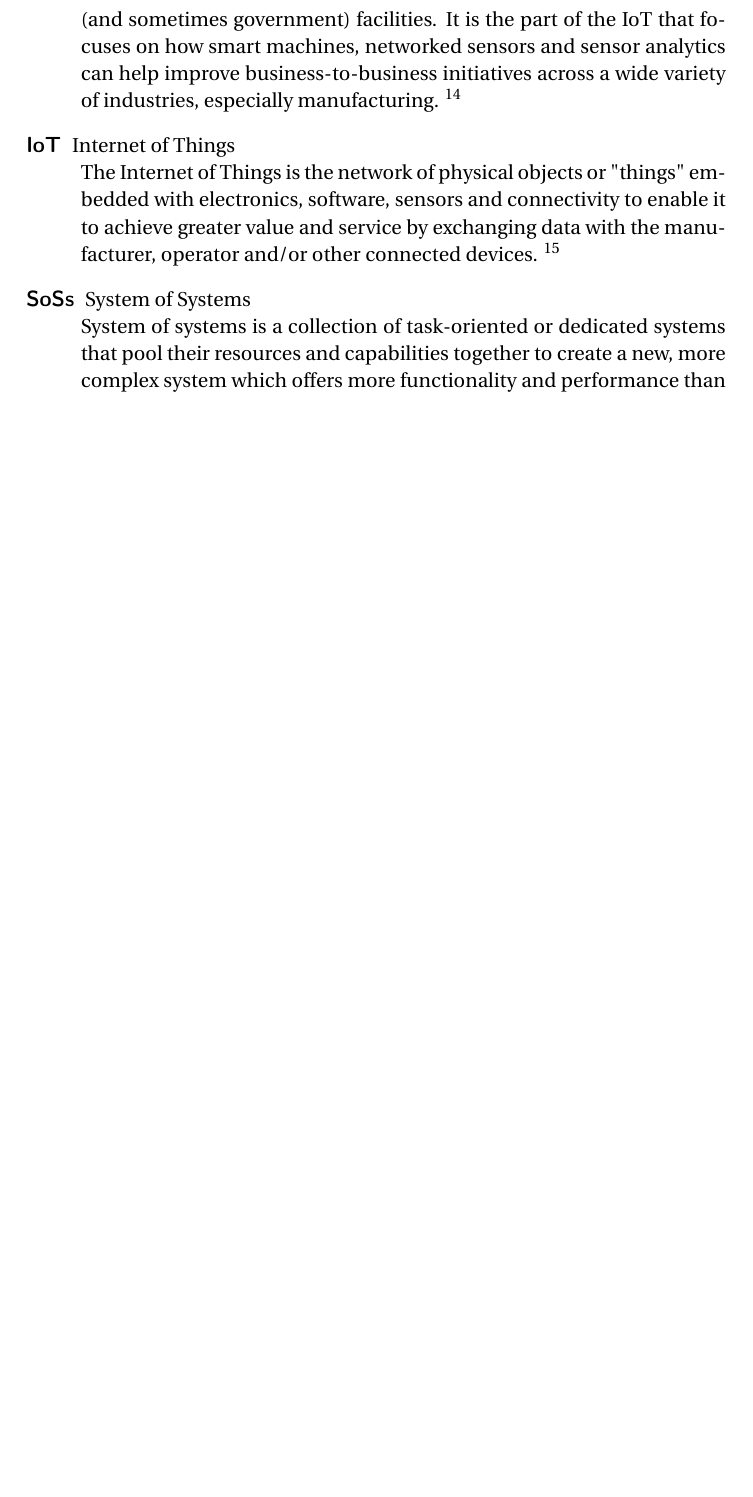
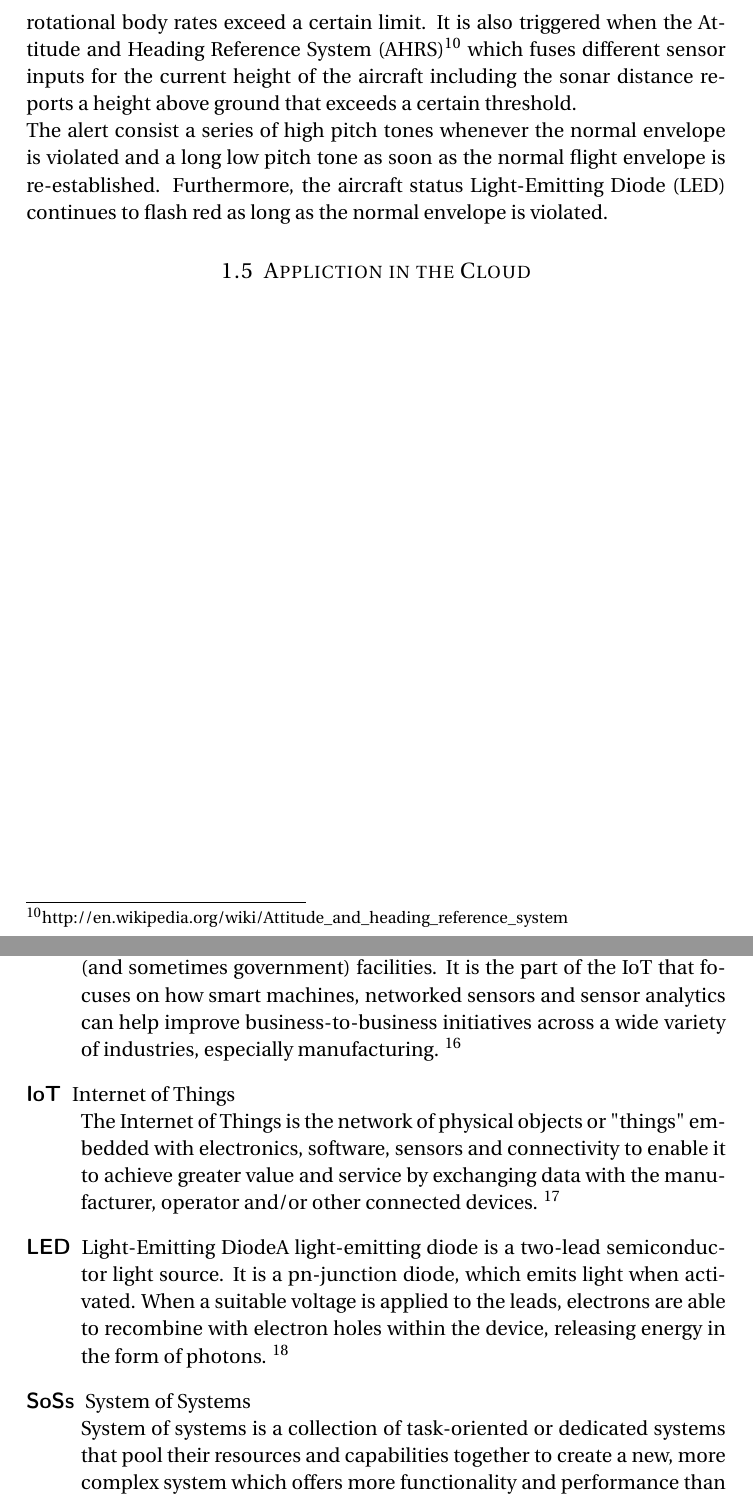
Before and after one commit to stephanheinemann/csc-586a-13, a LaTeX document (csc-586a-13.tex, which reads csc-586a-13-appendix.tex): part of page 9 of 10 before the commit and two parts of pages 5 and 10 of 12 after it, the two joined at a grey line, cut at the place of the change, the shorter picture padded with empty space. Compiled offline with pdfLaTeX.

Commit message:
added application subsection

```diff
--- a/csc-586a-13-appendix.tex
+++ b/csc-586a-13-appendix.tex
@@ -42,6 +49,13 @@
 		it to achieve greater value and service by exchanging data with the
 		manufacturer, operator and/or other connected devices.
 		\footnote{http://en.wikipedia.org/wiki/Internet\_of\_Things}
+	\acro{LED}{Light-Emitting Diode}
+		A light-emitting diode is a two-lead semiconductor light source. It is
+		a pn-junction diode, which emits light when activated. When a suitable
+		voltage is applied to the leads, electrons are able to recombine with
+		electron holes within the device, releasing energy in the form of
+		photons.
+		\footnote{http://en.wikipedia.org/wiki/Light-emitting\_diode}
 	\acro{SoSs}{System of Systems}\\
 		System of systems is a collection of task-oriented or dedicated systems
 		that pool their resources and capabilities together to create a new,
--- a/csc-586a-13.tex
+++ b/csc-586a-13.tex
@@ -265,3 +270,19 @@ in Figure \ref{fig:of_sensor_board_api}.
+translational flow or rotational body rates exceed a certain limit. It is
+also triggered when the \ac{AHRS}\footnote{
+http://en.wikipedia.org/wiki/Attitude\_and\_heading\_reference\_system}
+which fuses different sensor inputs for the current height of the aircraft
+including the sonar distance reports a height above ground that exceeds a
+certain threshold.
+
+\par
+The alert consist a series of high pitch tones whenever the normal envelope
+is violated and a long low pitch tone as soon as the normal flight envelope
+is re-established. Furthermore, the aircraft status \ac{LED} continues to
+flash red as long as the normal envelope is violated.
+
+\subsection{Appliction in the Cloud}
+\par
+
 \clearpage
 \label{appendix}
 \input{csc-586a-13-appendix}
```
Also changed, not shown: csc-586a-13.pdf, csc-586a-13-appendix.tex (7 more changed lines), csc-586a-13.tex (5 more changed lines), 3 other files.
